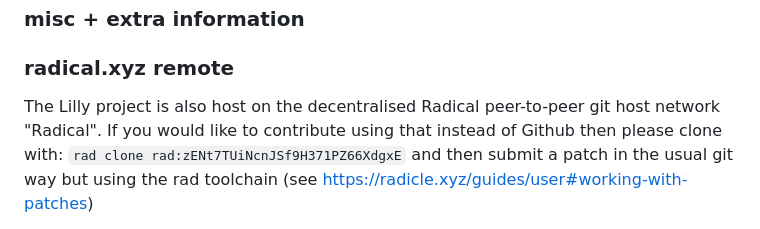
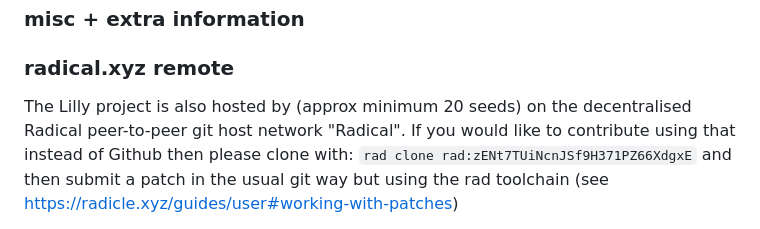
Before and after one commit to tauraamui/lilly, a Markdown page: README.md, the part around the change. GitHub-like rendering.

Commit message:
docs: amend radical information

```diff
--- a/README.md
+++ b/README.md
@@ -51,7 +51,7 @@ Not a problem, Neovim/VIM are fantastic existing projects and are freely availab
 
 ### radical.xyz remote
 
-The Lilly project is also host on the decentralised Radical peer-to-peer git host network "Radical".
+The Lilly project is also hosted by (approx minimum 20 seeds) on the decentralised Radical peer-to-peer git host network "Radical".
 If you would like to contribute using that instead of Github then please clone with:
 `rad clone rad:zENt7TUiNcnJSf9H371PZ66XdgxE` and then submit a patch in the usual git way but using the rad toolchain (see https://radicle.xyz/guides/user#working-with-patches)
 
```
